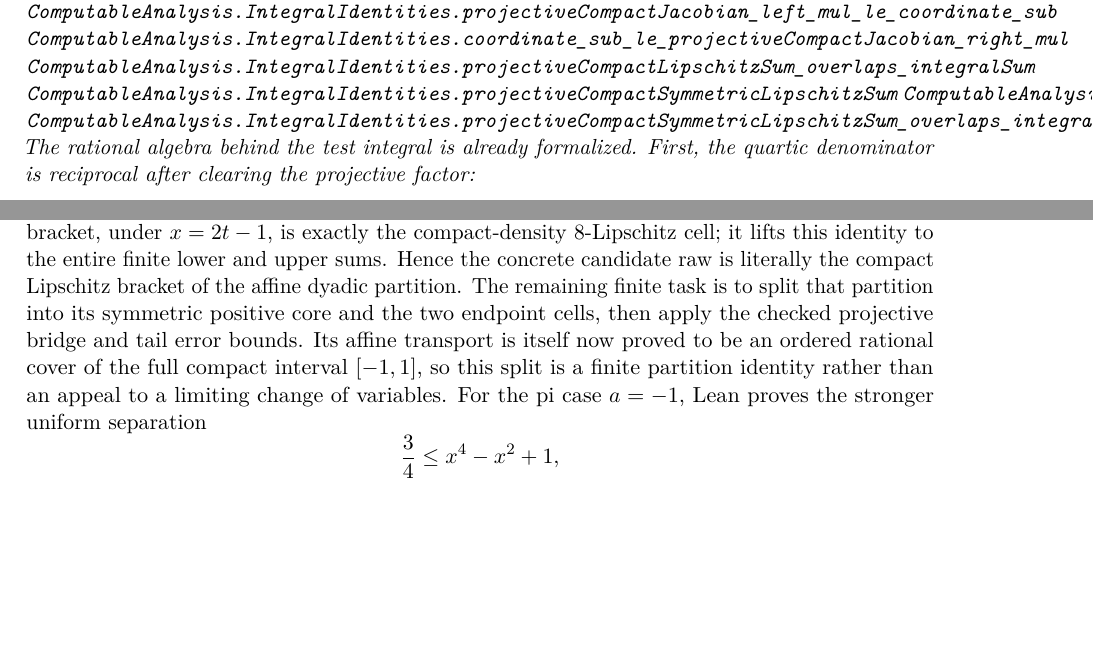
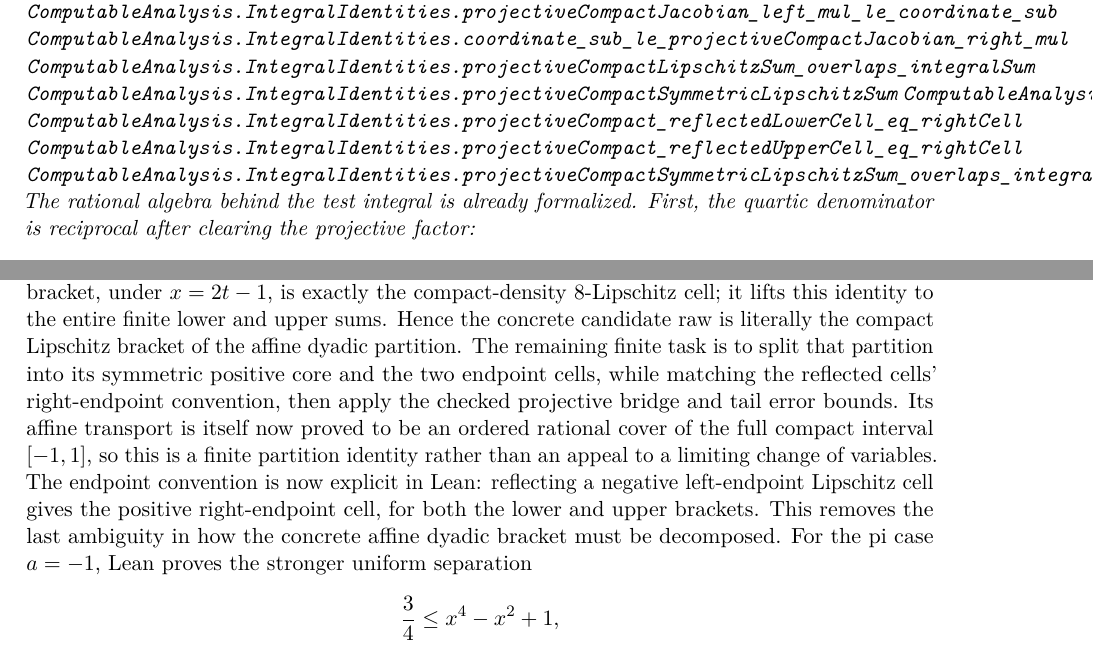
Before and after one commit to liuyao12/computable-analysis, a LaTeX thesis (blueprint/src/web.tex, which reads blueprint/src/03-integrals.tex): two parts of pages 51 and 53 of 107, joined at a grey line, cut so that both start at the same text, the shorter picture padded with empty space. Compiled offline with pdfLaTeX.

Commit message:
Orient reflected projective cells

```diff
--- a/blueprint/src/03-integrals.tex
+++ b/blueprint/src/03-integrals.tex
@@ -1048,6 +1048,8 @@
 \lean{ComputableAnalysis.IntegralIdentities.projectiveCompactLipschitzSum_overlaps_integralSum}
 \lean{ComputableAnalysis.IntegralIdentities.projectiveCompactSymmetricLipschitzSum}
 \lean{ComputableAnalysis.IntegralIdentities.projectiveCompactSymmetricIntegralSum}
+\lean{ComputableAnalysis.IntegralIdentities.projectiveCompact_reflectedLowerCell_eq_rightCell}
+\lean{ComputableAnalysis.IntegralIdentities.projectiveCompact_reflectedUpperCell_eq_rightCell}
 \lean{ComputableAnalysis.IntegralIdentities.projectiveCompactSymmetricLipschitzSum_overlaps_integralSum}
 \uses{def:reciprocal-quartic-test-kernel}
 \leanok
@@ -1184,11 +1186,15 @@
 finite lower and upper sums.  Hence the concrete candidate raw is literally
 the compact Lipschitz bracket of the affine dyadic partition.  The remaining
 finite task is to split that partition into its symmetric positive core and
-the two endpoint cells, then apply the checked projective bridge and tail
-error bounds.  Its affine transport is itself now proved to be an ordered
-rational cover of the full compact interval \([-1,1]\), so this split is a
-finite partition identity rather than an appeal to a limiting change of
-variables.
+the two endpoint cells, while matching the reflected cells' right-endpoint
+convention, then apply the checked projective bridge and tail error bounds.
+Its affine transport is itself now proved to be an ordered rational cover of
+the full compact interval \([-1,1]\), so this is a finite partition identity
+rather than an appeal to a limiting change of variables.
+The endpoint convention is now explicit in Lean: reflecting a negative
+left-endpoint Lipschitz cell gives the positive right-endpoint cell, for both
+the lower and upper brackets.  This removes the last ambiguity in how the
+concrete affine dyadic bracket must be decomposed.
 For the pi case \(a=-1\), Lean proves the stronger uniform separation
 \[
   \frac34\le x^4-x^2+1,
```
Also changed, not shown: GOALS.md (+5 -2 lines), 2 other files.
